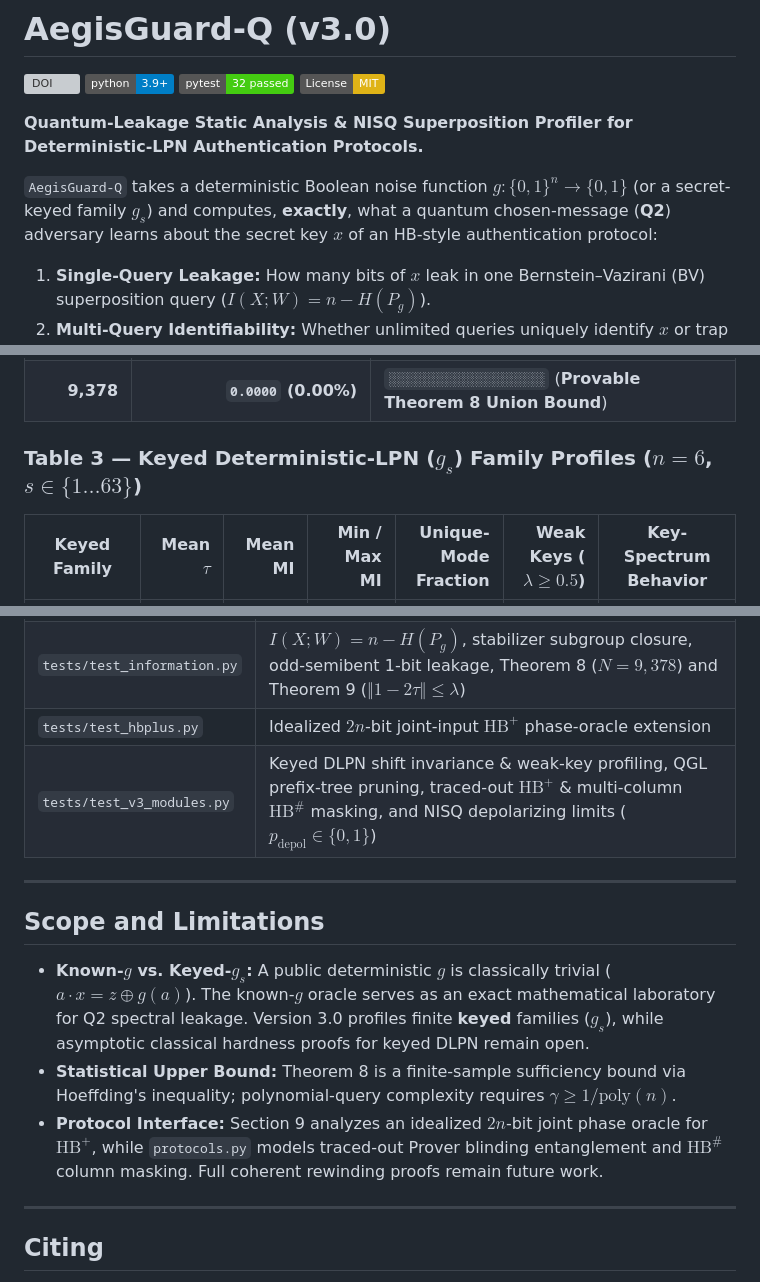
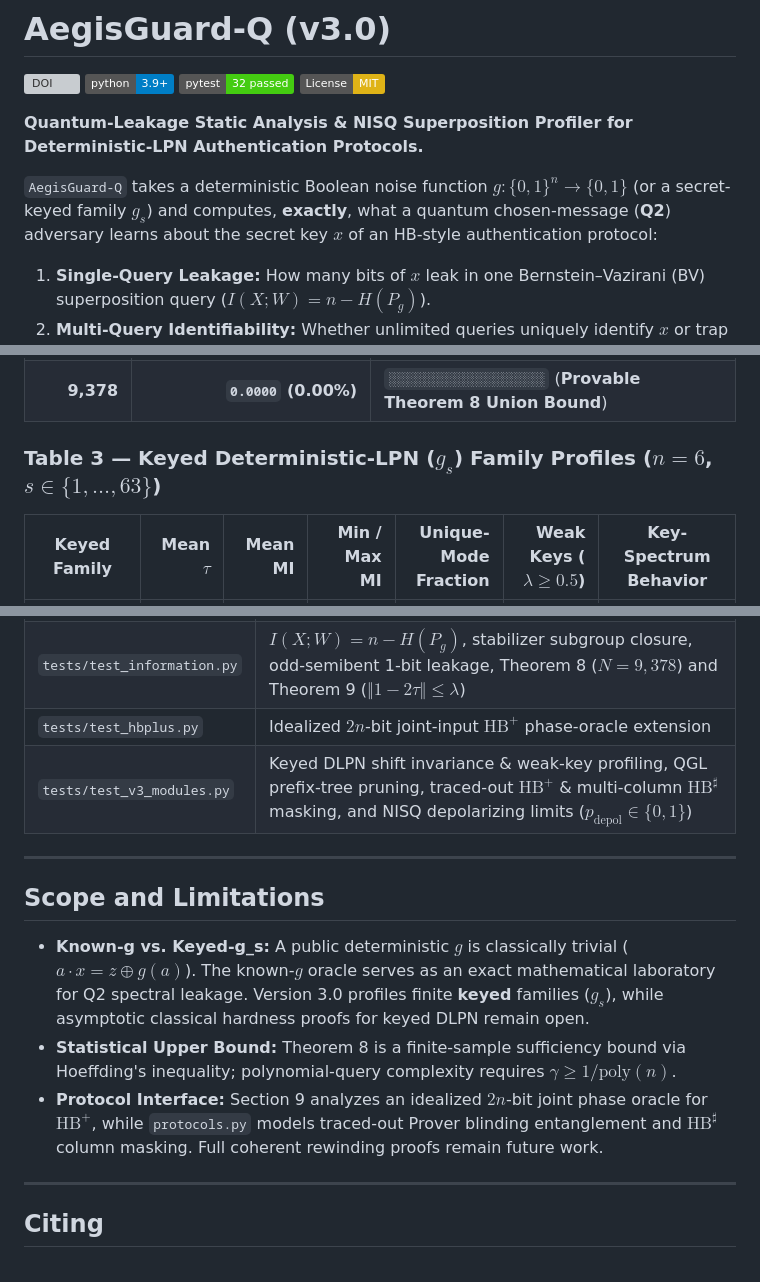
Before and after one commit to jayant-kumar-dev/Aegisguard-Q, a Markdown page: README.md, 3 parts joined by grey strips. GitHub-like rendering; badges without logos; grey boxes are pictures that could not be loaded.

Commit message:
Fix Markdown syntax and update notation in README

```diff
--- a/README.md
+++ b/README.md
@@ -7,7 +7,7 @@
 
 **Quantum-Leakage Static Analysis & NISQ Superposition Profiler for Deterministic-LPN Authentication Protocols.**
 
-`AegisGuard-Q` takes a deterministic Boolean noise function $g: \{0,1\}^n \to \{0,1\}$ (or a secret-keyed family $g_s$) and computes, **exactly**, what a quantum chosen-message (**Q2**) adversary learns about the secret key $x$ of an HB-style authentication protocol:
+`AegisGuard-Q` takes a deterministic Boolean noise function $g: \lbrace 0,1 \rbrace^n \to \lbrace 0,1 \rbrace$ (or a secret-keyed family $g_s$) and computes, **exactly**, what a quantum chosen-message (**Q2**) adversary learns about the secret key $x$ of an HB-style authentication protocol:
 1. **Single-Query Leakage:** How many bits of $x$ leak in one Bernstein–Vazirani (BV) superposition query ($I(X;W) = n - H(P_g)$).
 2. **Multi-Query Identifiability:** Whether unlimited queries uniquely identify $x$ or trap the adversary in a coset of the translation stabilizer $\mathrm{Stab}(P_g)$.
 3. **Finite-Sample & NISQ Complexity:** How many queries $N$ are required to overcome both spectral ambiguity ($\gamma$) and physical quantum link decoherence ($p_{\mathrm{depol}}$).
@@ -202,7 +202,7 @@ python experiments.py
 | 5,000 | `0.0000` (0.00%) | `░░░░░░░░░░░░░░░░░░░░` (Zero empirical failures) |
 | **9,378** | **`0.0000` (0.00%)** | `░░░░░░░░░░░░░░░░░░░░` (**Provable Theorem 8 Union Bound**) |
 
-### Table 3 — Keyed Deterministic-LPN ($g_s$) Family Profiles ($n=6$, $s \in \{1\ldots 63\}$)
+### Table 3 — Keyed Deterministic-LPN ($g_s$) Family Profiles ($n=6$, $s \in \lbrace 1, \ldots, 63 \rbrace$)
 
 | Keyed Family | Mean $\tau$ | Mean MI | Min / Max MI | Unique-Mode Fraction | Weak Keys ($\lambda \ge 0.5$) | Key-Spectrum Behavior |
 |---|---:|---:|---:|---:|---:|---|
@@ -237,15 +237,15 @@ python verify_theorem2.py       # Standalone empirical-mode bound verification
 | `tests/test_core.py` | Parseval's identity, affine/bent closed-form identities, and floating-point cross-validation against an independent NumPy statevector simulator |
 | `tests/test_information.py` | $I(X;W) = n - H(P_g)$, stabilizer subgroup closure, odd-semibent 1-bit leakage, Theorem 8 ($N=9,378$) and Theorem 9 ($\Vert{}1-2\tau\Vert{} \le \lambda$) |
 | `tests/test_hbplus.py` | Idealized $2n$-bit joint-input $\mathrm{HB}^+$ phase-oracle extension |
-| `tests/test_v3_modules.py` | Keyed DLPN shift invariance & weak-key profiling, QGL prefix-tree pruning, traced-out $\mathrm{HB}^+$ & multi-column $\mathrm{HB}^\#$ masking, and NISQ depolarizing limits ($p_{\mathrm{depol}} \in \{0, 1\}$) |
+| `tests/test_v3_modules.py` | Keyed DLPN shift invariance & weak-key profiling, QGL prefix-tree pruning, traced-out $\mathrm{HB}^+$ & multi-column $\mathrm{HB}^{\sharp}$ masking, and NISQ depolarizing limits ($p_{\mathrm{depol}} \in \lbrace 0, 1 \rbrace$) |
 
 ---
 
 ## Scope and Limitations
 
-- **Known-$g$ vs. Keyed-$g_s$:** A public deterministic $g$ is classically trivial ($a\cdot x = z \oplus g(a)$). The known-$g$ oracle serves as an exact mathematical laboratory for Q2 spectral leakage. Version 3.0 profiles finite **keyed** families ($g_s$), while asymptotic classical hardness proofs for keyed DLPN remain open.
+- **Known-g vs. Keyed-g_s:** A public deterministic $g$ is classically trivial ($a\cdot x = z \oplus g(a)$). The known-$g$ oracle serves as an exact mathematical laboratory for Q2 spectral leakage. Version 3.0 profiles finite **keyed** families ($g_s$), while asymptotic classical hardness proofs for keyed DLPN remain open.
 - **Statistical Upper Bound:** Theorem 8 is a finite-sample sufficiency bound via Hoeffding's inequality; polynomial-query complexity requires $\gamma \ge 1/\mathrm{poly}(n)$.
-- **Protocol Interface:** Section 9 analyzes an idealized $2n$-bit joint phase oracle for $\mathrm{HB}^+$, while `protocols.py` models traced-out Prover blinding entanglement and $\mathrm{HB}^\#$ column masking. Full coherent rewinding proofs remain future work.
+- **Protocol Interface:** Section 9 analyzes an idealized $2n$-bit joint phase oracle for $\mathrm{HB}^+$, while `protocols.py` models traced-out Prover blinding entanglement and $\mathrm{HB}^{\sharp}$ column masking. Full coherent rewinding proofs remain future work.
 
 ---
 
```
